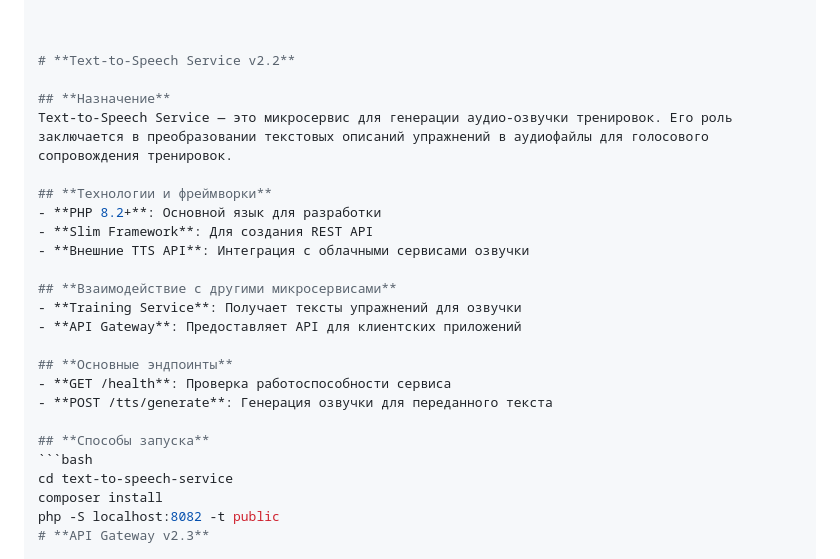
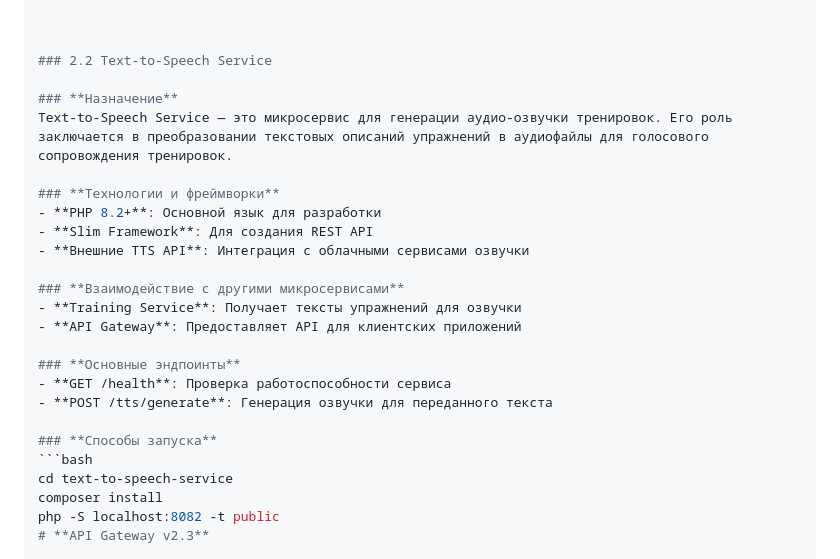
Before and after one commit to Egor228zorro/-ReBuilder-PHP, a Markdown page: README.md, the part around the change. Rendered like a GitHub page.

````diff
--- a/README.md
+++ b/README.md
@@ -50,25 +50,25 @@ php -S localhost:8081 -t public
 
 
 
-# **Text-to-Speech Service v2.2**
+### 2.2 Text-to-Speech Service
 
-## **Назначение**
+### **Назначение**
 Text-to-Speech Service — это микросервис для генерации аудио-озвучки тренировок. Его роль заключается в преобразовании текстовых описаний упражнений в аудиофайлы для голосового сопровождения тренировок.
 
-## **Технологии и фреймворки**
+### **Технологии и фреймворки**
 - **PHP 8.2+**: Основной язык для разработки
 - **Slim Framework**: Для создания REST API
 - **Внешние TTS API**: Интеграция с облачными сервисами озвучки
 
-## **Взаимодействие с другими микросервисами**
+### **Взаимодействие с другими микросервисами**
 - **Training Service**: Получает тексты упражнений для озвучки
 - **API Gateway**: Предоставляет API для клиентских приложений
 
-## **Основные эндпоинты**
+### **Основные эндпоинты**
 - **GET /health**: Проверка работоспособности сервиса
 - **POST /tts/generate**: Генерация озвучки для переданного текста
 
-## **Способы запуска**
+### **Способы запуска**
 ```bash
 cd text-to-speech-service
 composer install
````
